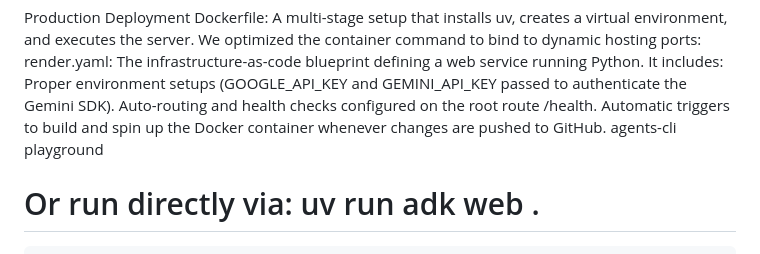
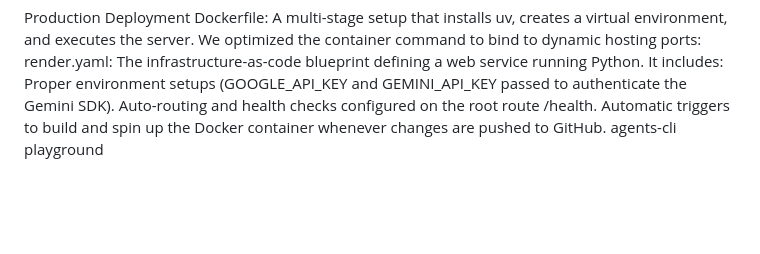
Before and after one commit to AyushPatel-Hub/CropCare-Capstone-project, a Markdown page: README.md, the part around the change. Rendered like a GitHub page; blank space fills up the shorter version.

Commit message:
Revise production deployment and usage instructions
Updated README.md to clarify production deployment and usage instructions.

````diff
--- a/README.md
+++ b/README.md
@@ -88,5 +88,3 @@ ADK and the Chatbot Agent Definition (app/agent.py): Defines an Agent initialize
 
 Production Deployment Dockerfile: A multi-stage setup that installs uv, creates a virtual environment, and executes the server. We optimized the container command to bind to dynamic hosting ports: render.yaml: The infrastructure-as-code blueprint defining a web service running Python. It includes: Proper environment setups (GOOGLE_API_KEY and GEMINI_API_KEY passed to authenticate the Gemini SDK). Auto-routing and health checks configured on the root route /health. Automatic triggers to build and spin up the Docker container whenever changes are pushed to GitHub.
    agents-cli playground
-   # Or run directly via: uv run adk web .
-   ```
````
